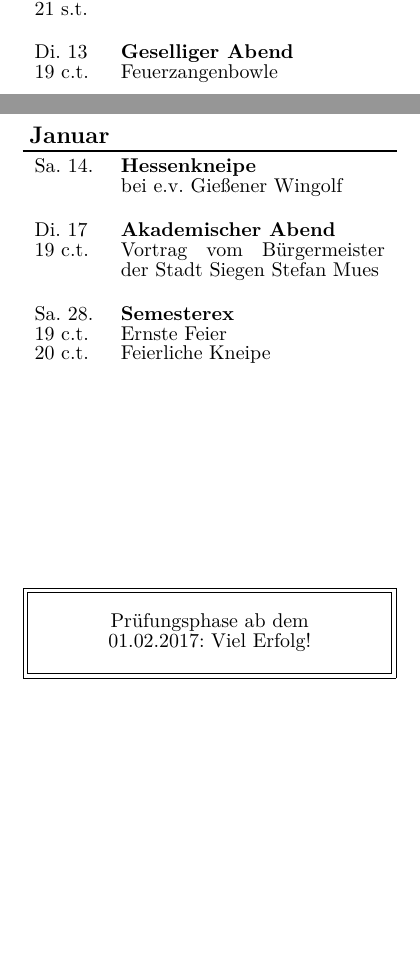
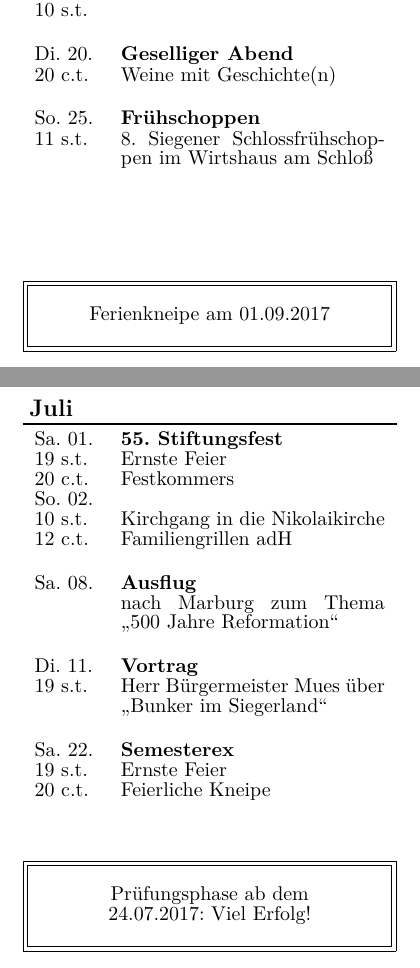
Before and after one commit to koneo/semesterprogramm, a LaTeX book (main.tex): two parts of pages 7 and 8 of 8, joined at a grey line, cut so that both start at the same text, the shorter picture padded with empty space. Compiled offline with XeLaTeX.

Commit message:
Version 2017ss

```diff
--- a/main.tex
+++ b/main.tex
@@ -34,4 +24,4 @@
 		{Semesterantritt}
-		{19 c.t.} {Ernste Feier}
+		{19 s.t.} {Ernste Feier}
 		{20 c.t.} {Feierliche Kneipe}
 
@@ -55,4 +36,2 @@
 
 	\veranstaltungB
-		{Do. 08.} {21 s.t.} {}
-        {Sieghüttenparty} {}
@@ -59,4 +57,2 @@
 
 	\veranstaltungB
-		{Di. 13} {19 c.t.} {}
-        {Geselliger Abend} {Feuerzangenbowle}
@@ -66,37 +65,50 @@
 
-\neuerMonat{Januar}
-	\veranstaltungB
-		{Sa. 14.} {} {}
-		{Hessenkneipe}{bei e.v. Gießener Wingolf}
+   	\veranstaltungB
+		{Do. 15.} {10 s.t.} {}
+        {Fronleichnamsprozession} {}
+
+     \veranstaltungB
+		{Di. 20.} {20 c.t.} {}
+		{Geselliger Abend}{Weine mit Geschichte(n)}
+
+     \veranstaltungB
+		{So. 25.} {11 s.t.} {}
+		{Frühschoppen}
+        {8. Siegener Schlossfrühschoppen im Wirtshaus am Schloß}
+
+	\neueAnkuendigung
+		{Ferienkneipe am 01.09.2017}
+
+
+\neuerMonat{Juli}
+
+       \veranstaltungC
+    	{Sa. 01.} {}
+		{55. Stiftungsfest}
+		{19 s.t.} {Ernste Feier}
+		{20 c.t.} {
+        % in-line design ist haeszlich. Hoffentlich schicken mir die Jungs n schicket Beispiel. Ich komm auf nichts Sinnvolles - koneo.
+        Festkommers \\
+        So. 02. & \\
+		10 s.t. & Kirchgang in die Nikolaikirche \\
+		12 c.t. & Familiengrillen adH
+        }
 
 	\veranstaltungB
-		{Di. 17} {19 c.t.} {}
-        {Akademischer Abend} {Vortrag vom Bürgermeister der Stadt Siegen Stefan Mues}
+		{Sa. 08.} {} {}
+        {Ausflug}{nach Marburg zum Thema \enquote{500 Jahre Reformation}}
+
+	\veranstaltungB
+		{Di. 11.} {19 s.t.} {}
+        {Vortrag} {Herr Bürgermeister Mues über \enquote{Bunker im Siegerland}}
 
 	\veranstaltungC
-		{Sa. 28.} {}
+		{Sa. 22.} {}
 		{Semesterex}
-		{19 c.t.} {Ernste Feier}
+		{19 s.t.} {Ernste Feier}
 		{20 c.t.} {Feierliche Kneipe}
 
 	\neueAnkuendigung
-		{Prüfungsphase ab dem 01.02.2017: Viel Erfolg!}
-
-% Seite 6: Notizen
-% koneo 2016-02-22
-%
-% Notizen
-%
-% Die folgenden Seiten sind für Notizen und sollen
-% nicht gedruckt werden. Interne Veranstaltungen stehen
-% hier genauso wie weitere Veranstaltungsideen (Achtung,
-% nicht zu viele Veranstaltungen machen!
-
-
-%%%%%%%%%%%%%%%%%%%%%%%%%%%%%%%%%%%%%%%%%%%%%%%%%%%%%%%%
-%
-% Tipps: Noch keine.
-%
-%%%%%%%%%%%%%%%%%%%%%%%%%%%%%%%%%%%%%%%%%%%%%%%%%%%%%%%%
+		{Prüfungsphase ab dem 24.07.2017: Viel Erfolg!}
 
 \end{document}
```
Also changed, not shown: geruest.tex (+18 -46 lines), README.md, done/semesterprogramm2017ss.pdf, main.tex (85 more changed lines).
